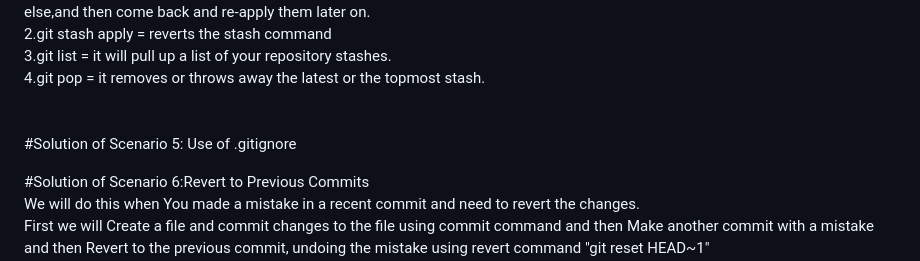
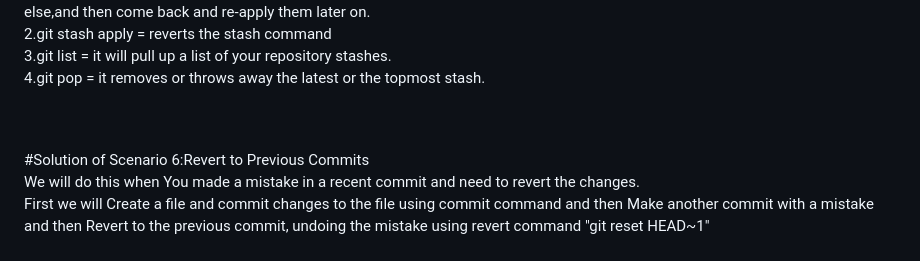
Before and after one commit to dhruvsgits/Git3, a Markdown page: README.md, the part around the change. Rendered like a GitHub page.

Commit message:
All Documentations are Added

```diff
--- a/README.md
+++ b/README.md
@@ -44,16 +44,6 @@ Command used : 1.git stash = temporarily stashes changes you have made to your w
                4.git pop = it removes or throws away the latest or the topmost stash.<br>
                <br>
                <br>
-#Solution of Scenario 5: Use of .gitignore
-
-
-
-
-
-
-
-
-
 
 #Solution of Scenario 6:Revert to Previous Commits <br>
 We will do this when You made a mistake in a recent commit and need to revert the changes. <br>
```
